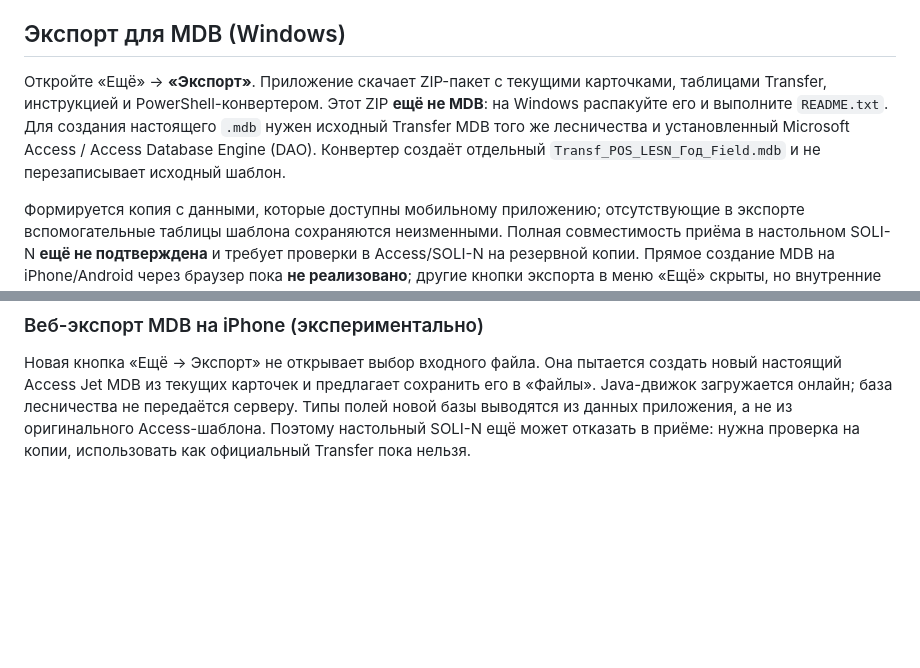
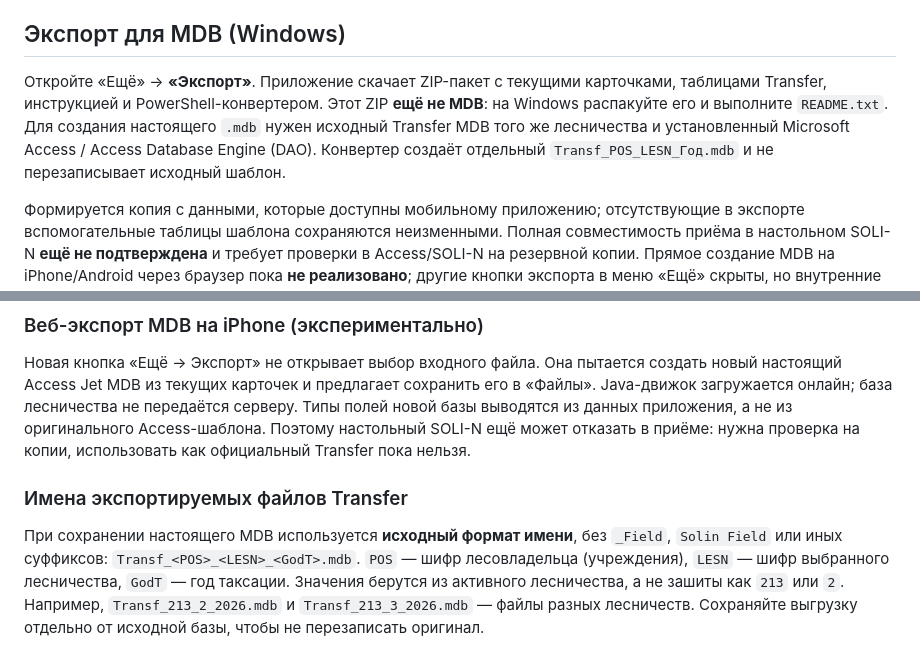
Before and after one commit to amantaev0990-code/solin-field, a Markdown page: README.md, 2 parts joined by grey strips. Drawn GitHub-style; blank space fills up the shorter version.

Commit message:
docs/cache: preserve original Transfer filenames (README.md)

```diff
--- a/README.md
+++ b/README.md
@@ -14,7 +14,7 @@
 
 ## Экспорт для MDB (Windows)
 
-Откройте «Ещё» → **«Экспорт»**. Приложение скачает ZIP-пакет с текущими карточками, таблицами Transfer, инструкцией и PowerShell-конвертером. Этот ZIP **ещё не MDB**: на Windows распакуйте его и выполните `README.txt`. Для создания настоящего `.mdb` нужен исходный Transfer MDB того же лесничества и установленный Microsoft Access / Access Database Engine (DAO). Конвертер создаёт отдельный `Transf_POS_LESN_Год_Field.mdb` и не перезаписывает исходный шаблон.
+Откройте «Ещё» → **«Экспорт»**. Приложение скачает ZIP-пакет с текущими карточками, таблицами Transfer, инструкцией и PowerShell-конвертером. Этот ZIP **ещё не MDB**: на Windows распакуйте его и выполните `README.txt`. Для создания настоящего `.mdb` нужен исходный Transfer MDB того же лесничества и установленный Microsoft Access / Access Database Engine (DAO). Конвертер создаёт отдельный `Transf_POS_LESN_Год.mdb` и не перезаписывает исходный шаблон.
 
 Формируется копия с данными, которые доступны мобильному приложению; отсутствующие в экспорте вспомогательные таблицы шаблона сохраняются неизменными. Полная совместимость приёма в настольном SOLI-N **ещё не подтверждена** и требует проверки в Access/SOLI-N на резервной копии. Прямое создание MDB на iPhone/Android через браузер пока **не реализовано**; другие кнопки экспорта в меню «Ещё» скрыты, но внутренние данные и функции резервного восстановления не удалены.
 ## Онлайн-экспорт настоящего MDB (серверная версия)
@@ -39,3 +39,8 @@
 ### Веб-экспорт MDB на iPhone (экспериментально)
 
 Новая кнопка «Ещё → Экспорт» не открывает выбор входного файла. Она пытается создать новый настоящий Access Jet MDB из текущих карточек и предлагает сохранить его в «Файлы». Java-движок загружается онлайн; база лесничества не передаётся серверу. Типы полей новой базы выводятся из данных приложения, а не из оригинального Access-шаблона. Поэтому настольный SOLI-N ещё может отказать в приёме: нужна проверка на копии, использовать как официальный Transfer пока нельзя.
+
+
+### Имена экспортируемых файлов Transfer
+
+При сохранении настоящего MDB используется **исходный формат имени**, без `_Field`, `Solin Field` или иных суффиксов: `Transf_<POS>_<LESN>_<GodT>.mdb`. `POS` — шифр лесовладельца (учреждения), `LESN` — шифр выбранного лесничества, `GodT` — год таксации. Значения берутся из активного лесничества, а не зашиты как `213` или `2`. Например, `Transf_213_2_2026.mdb` и `Transf_213_3_2026.mdb` — файлы разных лесничеств. Сохраняйте выгрузку отдельно от исходной базы, чтобы не перезаписать оригинал.
```
